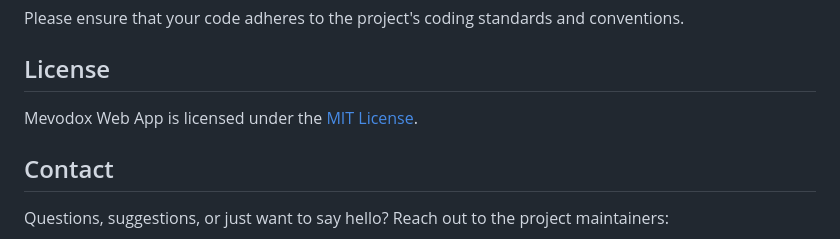
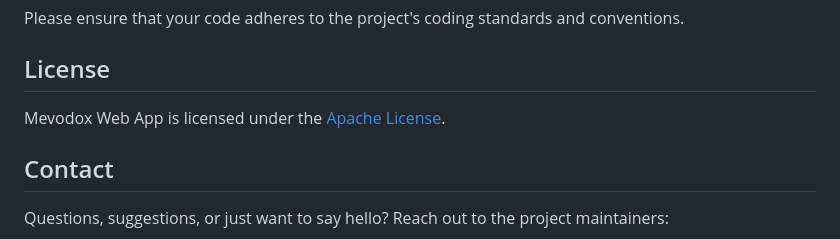
Before and after one commit to snavid/Mevodox, a Markdown page: README.md, the part around the change. Drawn GitHub-style.

Commit message:
Update README.md
changed licence

```diff
--- a/README.md
+++ b/README.md
@@ -80,7 +80,7 @@ Please ensure that your code adheres to the project's coding standards and conve
 
 ## License
 
-Mevodox Web App is licensed under the [MIT License](LICENSE).
+Mevodox Web App is licensed under the [Apache License](LICENSE).
 
 ## Contact
 
```
